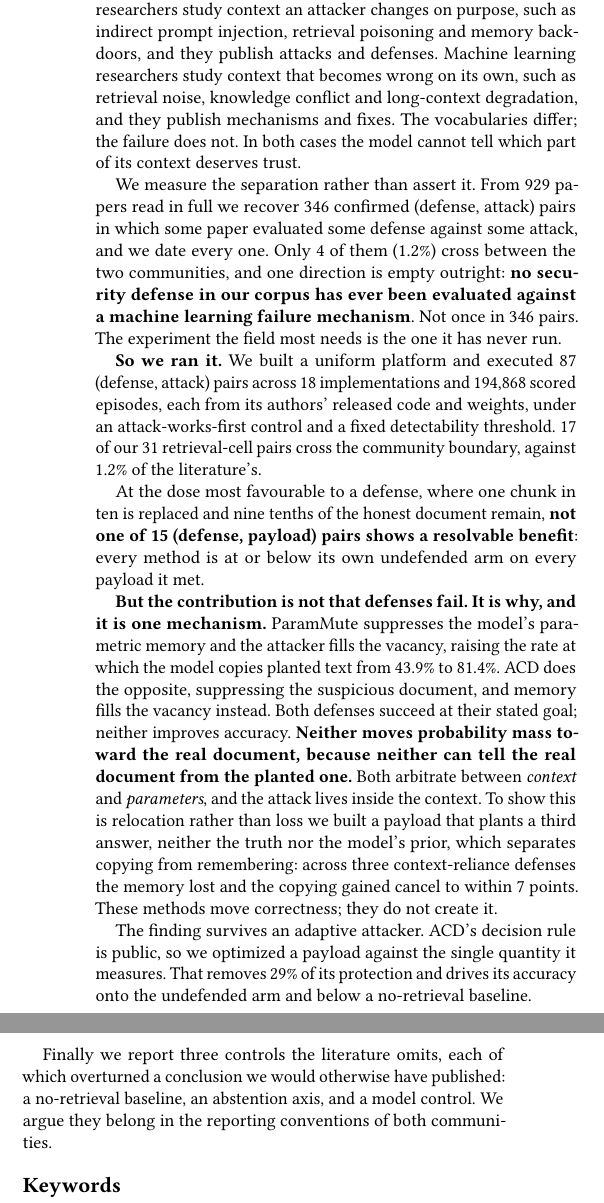
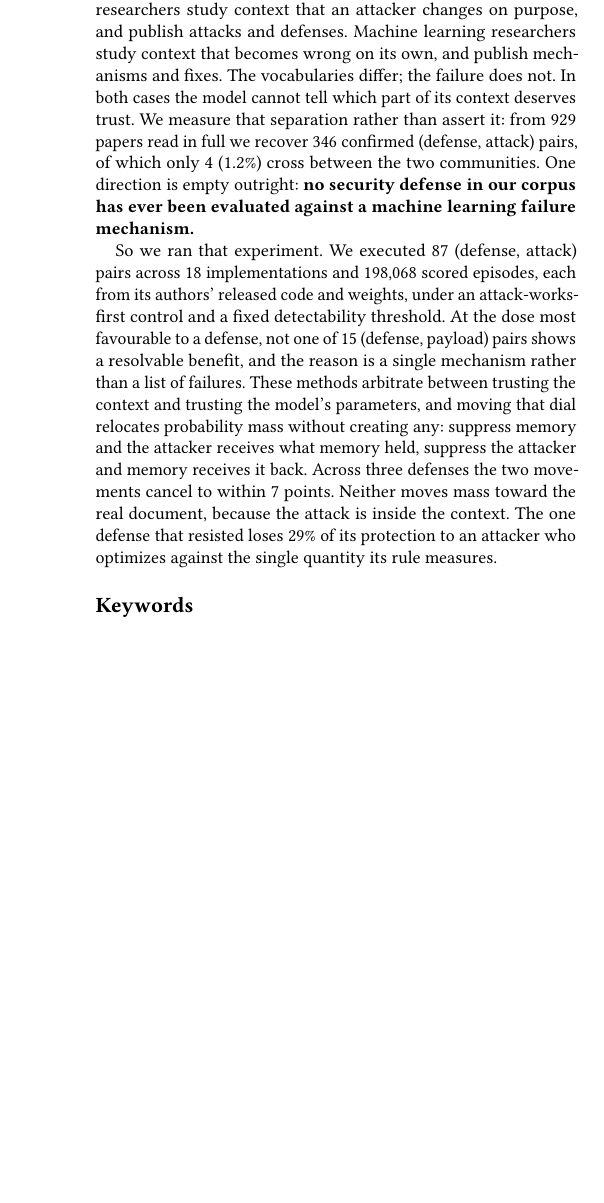
Before and after one commit to Nyamtulla/context_poison, a LaTeX paper (latex/main.tex, which reads latex/numbers.tex, latex/sections/00-abstract.tex): two parts of the columns of page 1 of 15 before the commit and part of one column of page 1 of 14 after it, the two joined at a grey line, cut so that both start at the same text, the shorter picture padded with empty space. Compiled offline with pdfLaTeX.

Commit message:
Cut the abstract from six paragraphs to two
512 words with bold subheads read as a section, not an abstract. 275 words
now. The examples go, as the Overleaf edit intended; the empty cell, the
mechanism and the adaptive result stay. Every corpus figure is still a macro.

```diff
--- a/latex/numbers.tex
+++ b/latex/numbers.tex
@@ -48,14 +48,14 @@
 \newcommand{\NRagPairs}{31}
 \newcommand{\NRagPairsKeyed}{20}
 \newcommand{\NRagPairsNovel}{18}
-\newcommand{\NRagEpisodes}{191,284}
+\newcommand{\NRagEpisodes}{194,484}
 \newcommand{\NRagImpl}{10}
 \newcommand{\NAgentPairs}{56}
 \newcommand{\NAgentEpisodes}{3,584}
 \newcommand{\NAgentTechniques}{8}
 \newcommand{\NCampaignPairs}{87}
 \newcommand{\NCampaignImpl}{18}
-\newcommand{\NCampaignEpisodes}{194,868}
+\newcommand{\NCampaignEpisodes}{198,068}
 \newcommand{\NCubeCells}{162}
 \newcommand{\NCubeEmpty}{110}
 \newcommand{\PctCubeEmpty}{67.9}
--- a/latex/sections/00-abstract.tex
+++ b/latex/sections/00-abstract.tex
@@ -1,54 +1,27 @@
-Two research communities study the same failure in large language model
-agents, and neither tests the other's work. Security researchers study context
-an attacker changes on purpose, such as indirect prompt injection, retrieval
-poisoning and memory backdoors, and they publish attacks and defenses. Machine
-learning researchers study context that becomes wrong on its own, such as
-retrieval noise, knowledge conflict and long-context degradation, and they
-publish mechanisms and fixes. The vocabularies differ; the failure does not.
-In both cases the model cannot tell which part of its context deserves trust.
+Two research communities study the same failure in large language model agents,
+and neither tests the other's work. Security researchers study context that an
+attacker changes on purpose, and publish attacks and defenses. Machine learning
+researchers study context that becomes wrong on its own, and publish mechanisms
+and fixes. The vocabularies differ; the failure does not. In both cases the
+model cannot tell which part of its context deserves trust. We measure that
+separation rather than assert it: from \NCorpus{} papers read in full we
+recover \NPureTrackPairs{} confirmed (defense, attack) pairs, of which only
+\NCrossCommunityPairs{} (\PctCrossCommunity{}\%) cross between the two
+communities. One direction is empty outright: \textbf{no security defense in
+our corpus has ever been evaluated against a machine learning failure
+mechanism.}
 
-We measure the separation rather than assert it. From \NCorpus{} papers read in
-full we recover \NPureTrackPairs{} confirmed (defense, attack) pairs in which
-some paper evaluated some defense against some attack, and we date every one.
-Only \NCrossCommunityPairs{} of them (\PctCrossCommunity{}\%) cross between the
-two communities, and one direction is empty outright: \textbf{no security
-defense in our corpus has ever been evaluated against a machine learning
-failure mechanism}. Not once in \NPureTrackPairs{} pairs. The experiment the
-field most needs is the one it has never run.
-
-\textbf{So we ran it.} We built a uniform platform and executed
-\NCampaignPairs{} (defense, attack) pairs across \NCampaignImpl{}
-implementations and \NCampaignEpisodes{} scored episodes, each from its
-authors' released code and weights, under an attack-works-first control and a
-fixed detectability threshold. \NOursCrossPairs{} of our \NOursPairs{}
-retrieval-cell pairs cross the community boundary, against
-\PctCrossCommunity{}\% of the literature's.
-
-At the dose most favourable to a defense, where one chunk in ten is replaced
-and nine tenths of the honest document remain, \textbf{not one of 15 (defense,
-payload) pairs shows a resolvable benefit}: every method is at or below its own
-undefended arm on every payload it met.
-
-\textbf{But the contribution is not that defenses fail. It is why, and it is
-one mechanism.} ParamMute suppresses the model's parametric memory and the
-attacker fills the vacancy, raising the rate at which the model copies planted
-text from 43.9\% to 81.4\%. ACD does the opposite, suppressing the suspicious
-document, and memory fills the vacancy instead. Both defenses succeed at their
-stated goal; neither improves accuracy. \textbf{Neither moves probability mass
-toward the real document, because neither can tell the real document from the
-planted one.} Both arbitrate between \emph{context} and \emph{parameters}, and
-the attack lives inside the context. To show this is relocation rather than
-loss we built a payload that plants a third answer, neither the truth nor the
-model's prior, which separates copying from remembering: across three
-context-reliance defenses the memory lost and the copying gained cancel to
-within 7 points. These methods move correctness; they do not create it.
-
-The finding survives an adaptive attacker. ACD's decision rule is public, so we
-optimized a payload against the single quantity it measures. That removes 29\%
-of its protection and drives its accuracy onto the undefended arm and below a
-no-retrieval baseline.
-
-Finally we report three controls the literature omits, each of which overturned
-a conclusion we would otherwise have published: a no-retrieval baseline, an
-abstention axis, and a model control. We argue they belong in the reporting
-conventions of both communities.
+So we ran that experiment. We executed \NCampaignPairs{} (defense, attack)
+pairs across \NCampaignImpl{} implementations and \NCampaignEpisodes{} scored
+episodes, each from its authors' released code and weights, under an
+attack-works-first control and a fixed detectability threshold. At the dose
+most favourable to a defense, not one of 15 (defense, payload) pairs shows a
+resolvable benefit, and the reason is a single mechanism rather than a list of
+failures. These methods arbitrate between trusting the context and trusting the
+model's parameters, and moving that dial relocates probability mass without
+creating any: suppress memory and the attacker receives what memory held,
+suppress the attacker and memory receives it back. Across three defenses the
+two movements cancel to within 7 points. Neither moves mass toward the real
+document, because the attack is inside the context. The one defense that
+resisted loses 29\% of its protection to an attacker who optimizes against the
+single quantity its rule measures.
```
